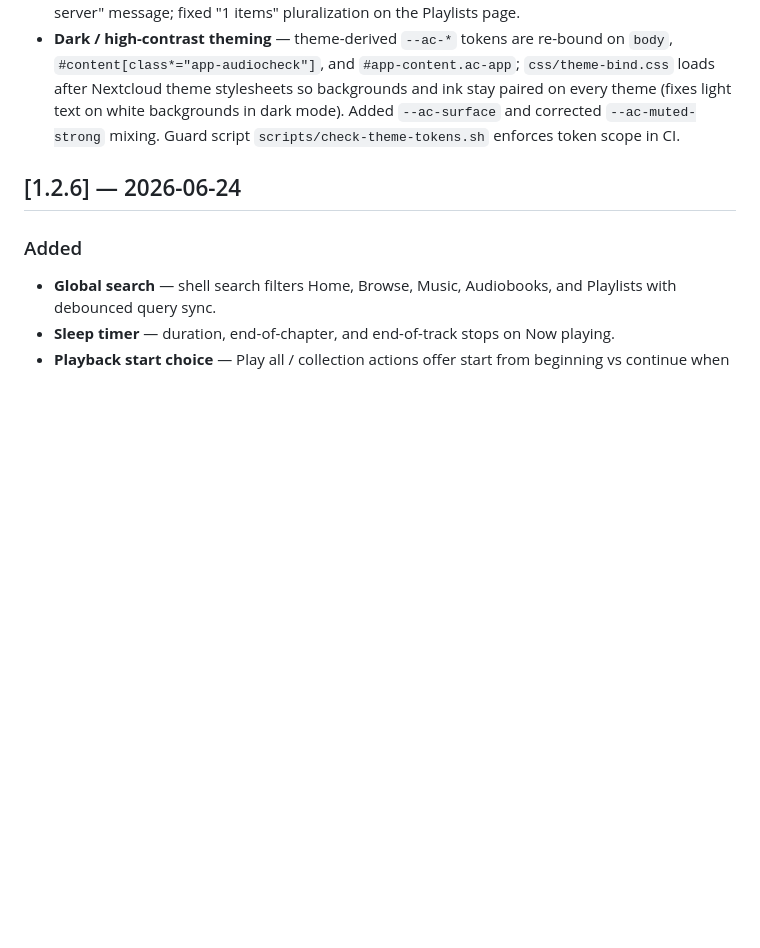
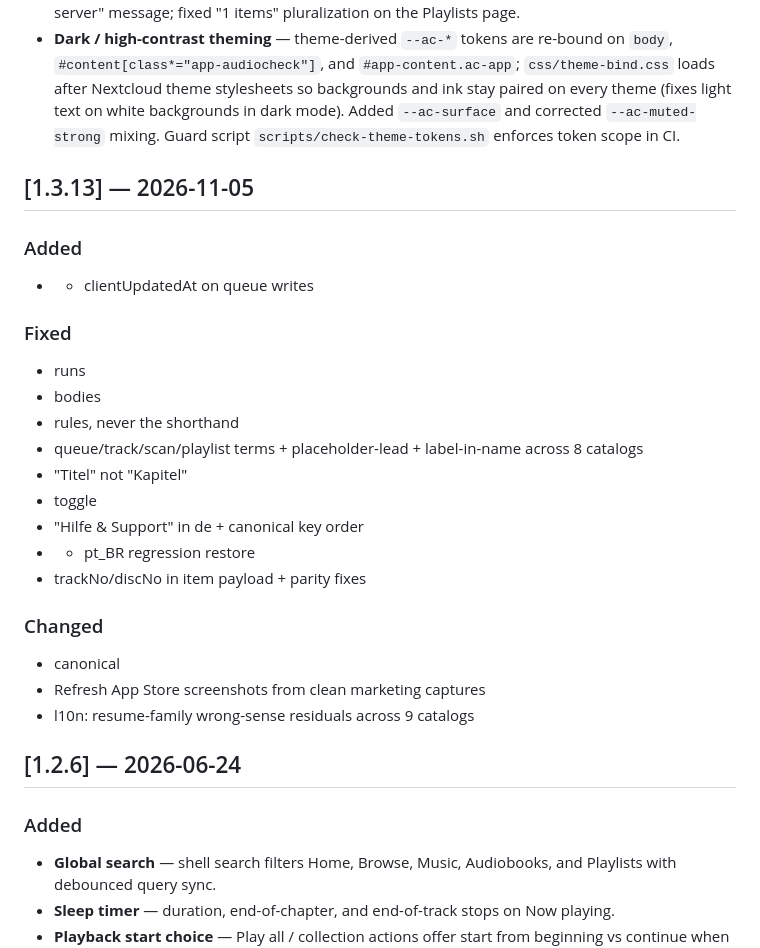
Before and after one commit to aSoftwareByDesignRepository/nextcloud-audiocheck, a Markdown page: CHANGELOG.md, the part around the change. GitHub-like rendering; blank space fills up the shorter version.

Commit message:
docs(changelog): release notes drafted from post-tag commits
Generated with [Devin](https://devin.ai)

Co-Authored-By: Devin <158243242+devin-ai-integration[bot]@users.noreply.github.com>
Signed-off-by: Devin <158243242+devin-ai-integration[bot]@users.noreply.github.com>

```diff
--- a/CHANGELOG.md
+++ b/CHANGELOG.md
@@ -329,6 +329,30 @@ and this project adheres to [Semantic Versioning](https://semver.org/spec/v2.0.0
 - **User-facing error messages** — machine codes like `internal_error` are translated to human-readable, localized messages in toasts; network failures get a dedicated "could not reach the server" message; fixed "1 items" pluralization on the Playlists page.
 - **Dark / high-contrast theming** — theme-derived `--ac-*` tokens are re-bound on `body`, `#content[class*="app-audiocheck"]`, and `#app-content.ac-app`; `css/theme-bind.css` loads after Nextcloud theme stylesheets so backgrounds and ink stay paired on every theme (fixes light text on white backgrounds in dark mode). Added `--ac-surface` and corrected `--ac-muted-strong` mixing. Guard script `scripts/check-theme-tokens.sh` enforces token scope in CI.
 
+## [1.3.13] — 2026-11-05
+
+### Added
+
+- + clientUpdatedAt on queue writes
+
+### Fixed
+
+- runs
+- bodies
+- rules, never the shorthand
+- queue/track/scan/playlist terms + placeholder-lead + label-in-name across 8 catalogs
+- "Titel" not "Kapitel"
+- toggle
+- "Hilfe & Support" in de + canonical key order
+- + pt_BR regression restore
+- trackNo/discNo in item payload + parity fixes
+
+### Changed
+
+- canonical
+- Refresh App Store screenshots from clean marketing captures
+- l10n: resume-family wrong-sense residuals across 9 catalogs
+
 ## [1.2.6] — 2026-06-24
 
 ### Added
```
